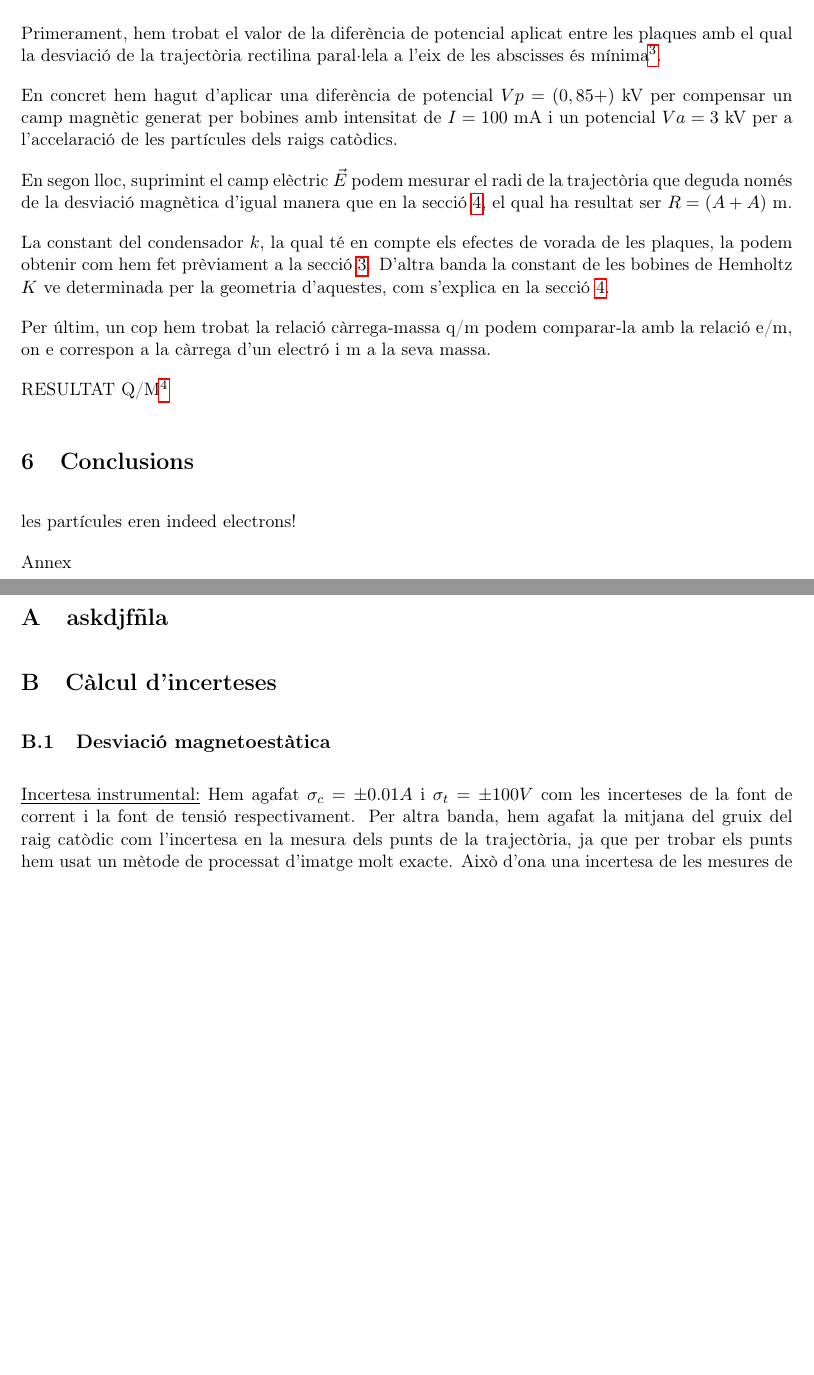
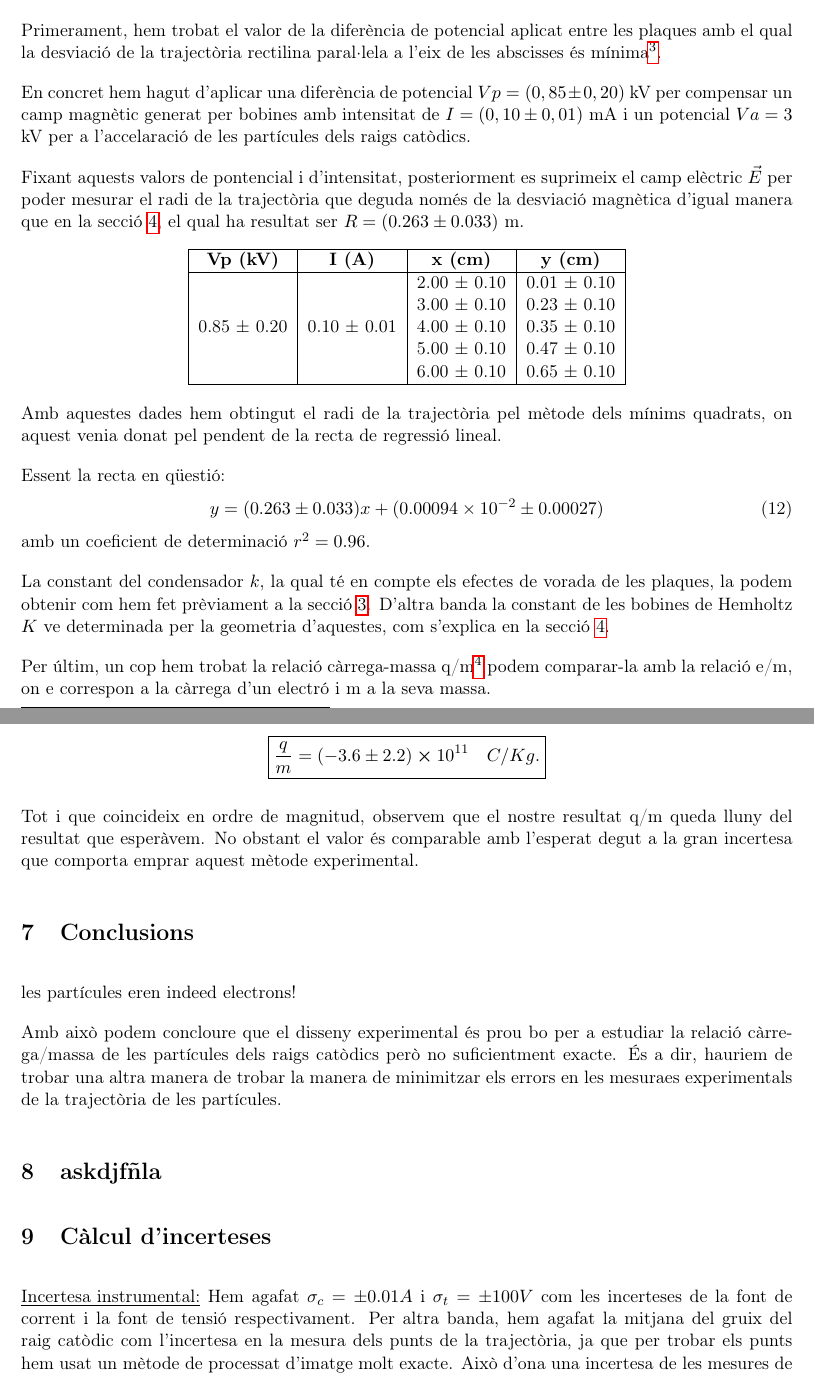
Before and after one commit to isaacbg25/LAB_electro, a LaTeX document (PR6/PR6.tex): two parts of pages 7 and 8 of 8 before the commit and two parts of pages 7 and 8 of 9 after it, joined at a grey line, cut so that both start at the same text, the shorter picture padded with empty space. Compiled offline with pdfLaTeX.

Commit message:
desv EM i una mica de conclusions, ajunto calcul incerteses (igual per totes les practiques) PR6.tex
he seguit el vostre format de posar els resultats experimentals en la mateixa seccio de l'escrit pero crec que podria quedar millor posar taules i regressions en l'annex.

```diff
--- a/PR6/PR6.tex
+++ b/PR6/PR6.tex
@@ -257,24 +259,52 @@ De les Eqs \eqref{eq: Fm=Fe}, I MES EQ (LA DEL RADI) es pot deduir l'equació qu
 
 Primerament, hem trobat el valor de la diferència de potencial aplicat entre les plaques amb el qual la desviació de la trajectòria rectilina paral·lela a l'eix de les abscisses és mínima\footnote{L'ampliació respecte aquest aspecte es troba en l'annex \ref{sec: traj_no_rect}}.
 
-En concret hem hagut d'aplicar una diferència de potencial $Vp = (0,85 + )$ kV per compensar un camp magnètic generat per bobines amb intensitat de $I = 100$ mA i un potencial $Va = 3$ kV per a l'accelaració de les partícules dels raigs catòdics.
+En concret hem hagut d'aplicar una diferència de potencial $Vp = (0,85 \pm 0,20 )$ kV per compensar un camp magnètic generat per bobines amb intensitat de $I = (0,10 \pm 0,01 )$ mA i un potencial $Va = 3$ kV per a l'accelaració de les partícules dels raigs catòdics.
 
-En segon lloc, suprimint el camp elèctric $\vec{E}$ podem mesurar el radi de la trajectòria que deguda només de la desviació magnètica d'igual manera que en la secció \ref{sec: desv_magn}, el qual ha resultat ser $R = (A + A)$ m.
+Fixant aquests valors de pontencial i d'intensitat, posteriorment es suprimeix el camp elèctric $\vec{E}$ per poder mesurar el radi de la trajectòria que deguda només de la desviació magnètica d'igual manera que en la secció \ref{sec: desv_magn}, el qual ha resultat ser $R = (0.263 \pm 0.033)$ m.
+
+\begin{table}[h!]
+\centering
+\begin{tabular}{|c|c|c|c|}
+\hline
+\textbf{Vp (kV)} & \textbf{I (A)} & \textbf{x (cm)} & \textbf{y (cm)} \\
+\hline
+ &  & 2.00 $\pm$ 0.10 & 0.01 $\pm$ 0.10 \\
+ &  & 3.00 $\pm$ 0.10 & 0.23 $\pm$ 0.10 \\
+0.85 $\pm$ 0.20 & 0.10 $\pm$ 0.01 & 4.00 $\pm$ 0.10 & 0.35 $\pm$ 0.10 \\
+ &  & 5.00 $\pm$ 0.10 & 0.47 $\pm$ 0.10 \\
+ &  & 6.00 $\pm$ 0.10 & 0.65 $\pm$ 0.10 \\
+\hline
+\end{tabular}
+\end{table}
+
+Amb aquestes dades hem obtingut el radi de la trajectòria pel mètode dels mínims quadrats, on aquest venia donat pel pendent de la recta de regressió lineal.
+
+Essent la recta en qüestió:
+\begin{equation}
+    y=(0.263 \pm 0.033)x + (0.00094\times10^{-2} \pm 0.00027)
+\end{equation}
+amb un coeficient de determinació $r^2=0.96$.
 
 La constant del condensador $k$, la qual té en compte els efectes de vorada de les plaques, la podem obtenir com hem fet prèviament a la secció \ref{sec: desv_electr}. D'altra banda la constant de les bobines de Hemholtz $K$ ve determinada per la geometria d'aquestes, com s'explica en la secció \ref{sec: desv_magn}.
 
-Per últim, un cop hem trobat la relació càrrega-massa q/m podem comparar-la amb la relació e/m, on e correspon a la càrrega d'un electró i m a la seva massa.
+Per últim, un cop hem trobat la relació càrrega-massa q/m\footnote{El càlcul de les incerteses associades a aquest resultat es presenten en l'annex \ref{sec: incerteses}} podem comparar-la amb la relació e/m, on e correspon a la càrrega d'un electró i m a la seva massa.
 
-RESULTAT Q/M\footnote{El càlcul de les incerteses associades a aquest resultat es presenten en l'annex \ref{sec: inc_desv_em}}
+\[
+\boxed{\frac{q}{m}=(-3.6\pm2.2)\cross10^{11}\quad C/Kg.}
+\]
+
+Tot i que coincideix en ordre de magnitud, observem que el nostre resultat q/m queda lluny del resultat que esperàvem. No obstant el valor és comparable amb l'esperat degut a la gran incertesa que comporta emprar aquest mètode experimental.
 
 \section{Conclusions}
 les partícules eren indeed electrons!
-\appendix{Annex}
+
+Amb això podem concloure que el disseny experimental és prou bo per a estudiar la relació càrrega/massa de les partícules dels raigs catòdics però no suficientment exacte. És a dir, hauriem de trobar una altra manera de trobar la manera de minimitzar els errors en les mesuraes experimentals de la trajectòria de les partícules.
 
 \section{askdjfñla}
 
 \section{Càlcul d'incerteses}\label{sec: incerteses}
-\subsection{Desviació magnetoestàtica\label{sec: inc_desv_mag}}
+
 \underline{Incertesa instrumental:} Hem agafat $\sigma_{c}=\pm0.01A$ i $\sigma_{t}=\pm100V$ com les incerteses de la font de corrent i la font de tensió respectivament. Per altra banda, hem agafat la mitjana del gruix del raig catòdic com  l'incertesa en la mesura dels punts de la trajectòria, ja que per trobar els punts hem usat un mètode de processat d'imatge molt exacte. Això d'ona una incertesa de les mesures de posició: $\sigma_{l}=\pm0.0014m$.
 
 \underline{Propagació d'errors:} Per trobar les incerteses de magnituds dependents d'altres magnituds mesurables hem usat l'equació de propagació d'incerteses
```
Also changed, not shown: PR6/PR6.tex (4 more changed lines).
